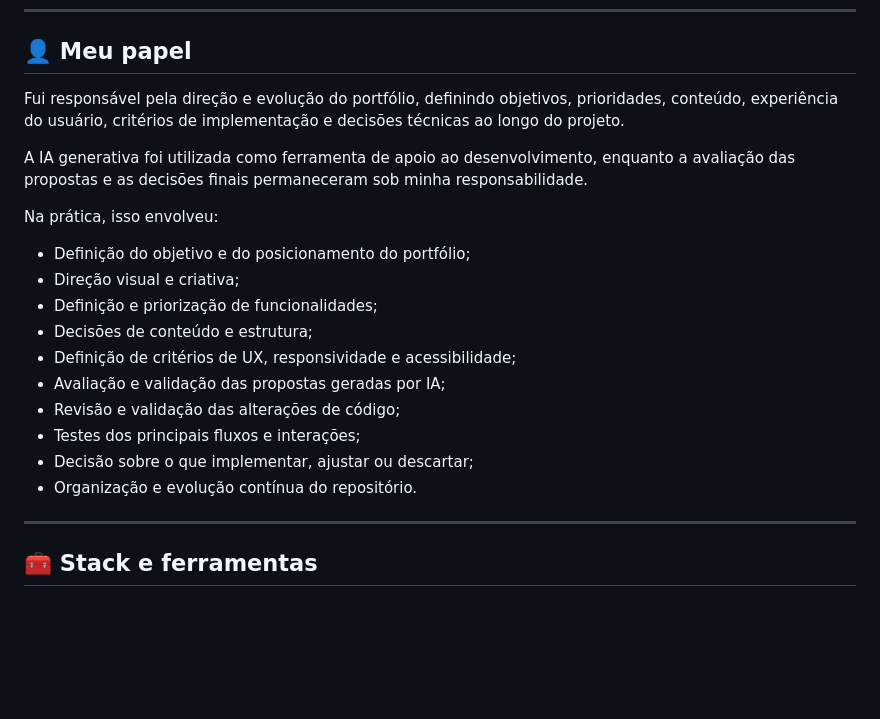
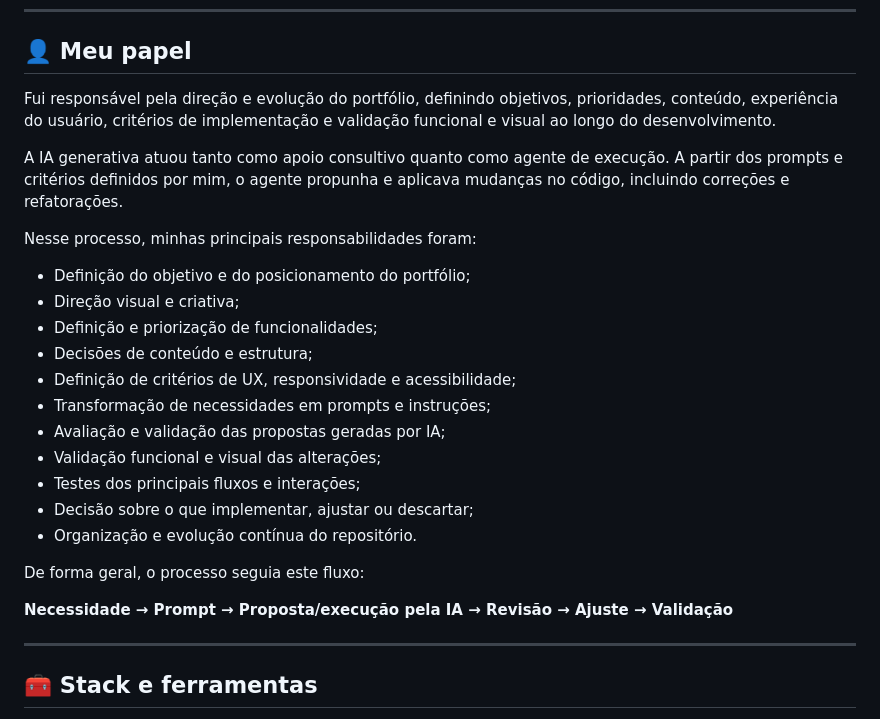
Before and after one commit to lucasdemrodrigues/lucasdemrodrigues.github.io, a Markdown page: README.md, the part around the change. Drawn GitHub-style; blank space fills up the shorter version.

```diff
--- a/README.md
+++ b/README.md
@@ -55,22 +55,27 @@ Ao mesmo tempo, o projeto foi pensado como uma experiência prática de aprendiz
 
 ## 👤 Meu papel
 
-Fui responsável pela direção e evolução do portfólio, definindo objetivos, prioridades, conteúdo, experiência do usuário, critérios de implementação e decisões técnicas ao longo do projeto.
+Fui responsável pela direção e evolução do portfólio, definindo objetivos, prioridades, conteúdo, experiência do usuário, critérios de implementação e validação funcional e visual ao longo do desenvolvimento.
 
-A IA generativa foi utilizada como ferramenta de apoio ao desenvolvimento, enquanto a avaliação das propostas e as decisões finais permaneceram sob minha responsabilidade.
+A IA generativa atuou tanto como apoio consultivo quanto como agente de execução. A partir dos prompts e critérios definidos por mim, o agente propunha e aplicava mudanças no código, incluindo correções e refatorações.
 
-Na prática, isso envolveu:
+Nesse processo, minhas principais responsabilidades foram:
 
 - Definição do objetivo e do posicionamento do portfólio;
 - Direção visual e criativa;
 - Definição e priorização de funcionalidades;
 - Decisões de conteúdo e estrutura;
 - Definição de critérios de UX, responsividade e acessibilidade;
+- Transformação de necessidades em prompts e instruções;
 - Avaliação e validação das propostas geradas por IA;
-- Revisão e validação das alterações de código;
+- Validação funcional e visual das alterações;
 - Testes dos principais fluxos e interações;
 - Decisão sobre o que implementar, ajustar ou descartar;
 - Organização e evolução contínua do repositório.
+
+De forma geral, o processo seguia este fluxo:
+
+**Necessidade → Prompt → Proposta/execução pela IA → Revisão → Ajuste → Validação**
 
 ---
 
```
